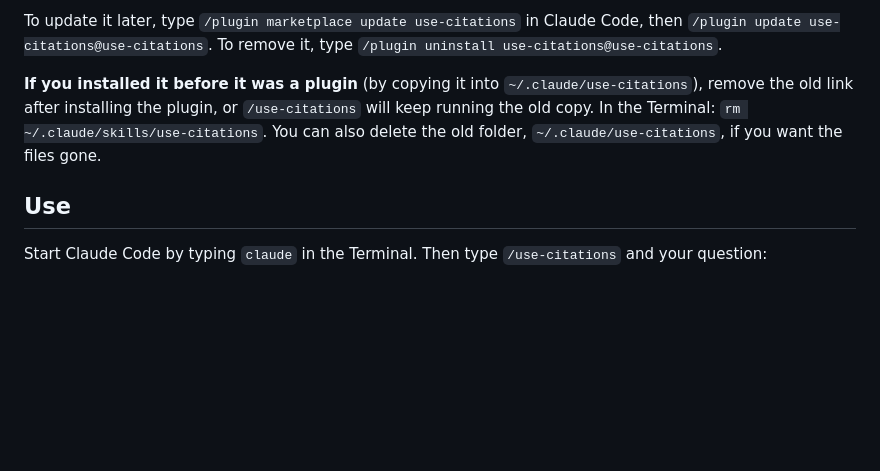
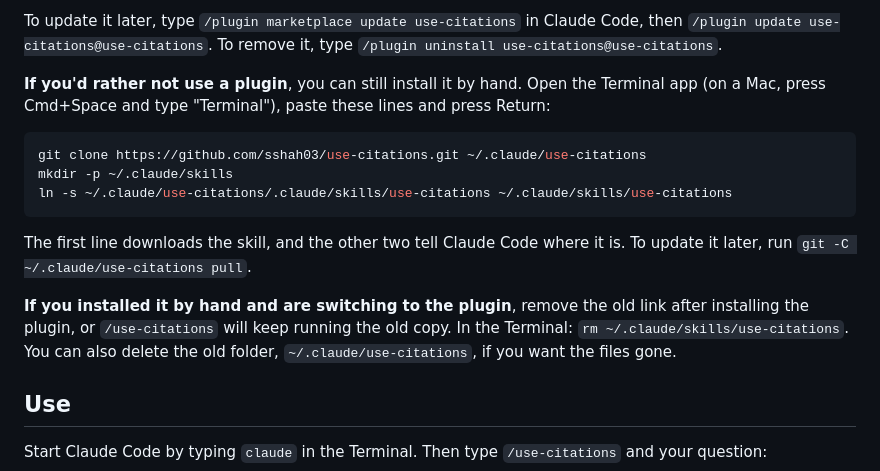
Before and after one commit to sshah03/use-citations, a Markdown page: README.md, the part around the change. Rendered like a GitHub page; blank space fills up the shorter version.

Commit message:
Keep the hand install in the README and AGENTS.md for people who don't want a plugin
It still works as before: the skill hasn't moved, and ${CLAUDE_SKILL_DIR} is filled
in through the link as well.

````diff
--- a/README.md
+++ b/README.md
@@ -43,9 +43,20 @@ To update it later, type `/plugin marketplace update use-citations` in Claude Co
 `/plugin update use-citations@use-citations`. To remove it, type
 `/plugin uninstall use-citations@use-citations`.
 
-**If you installed it before it was a plugin** (by copying it into `~/.claude/use-citations`),
-remove the old link after installing the plugin, or `/use-citations` will keep running the
-old copy. In the Terminal: `rm ~/.claude/skills/use-citations`. You can also delete the old
+**If you'd rather not use a plugin**, you can still install it by hand. Open the Terminal
+app (on a Mac, press Cmd+Space and type "Terminal"), paste these lines and press Return:
+
+```bash
+git clone https://github.com/sshah03/use-citations.git ~/.claude/use-citations
+mkdir -p ~/.claude/skills
+ln -s ~/.claude/use-citations/.claude/skills/use-citations ~/.claude/skills/use-citations
+```
+
+The first line downloads the skill, and the other two tell Claude Code where it is. To
+update it later, run `git -C ~/.claude/use-citations pull`.
+
+**If you installed it by hand and are switching to the plugin**, remove the old link after
+installing the plugin, or `/use-citations` will keep running the old copy. In the Terminal: `rm ~/.claude/skills/use-citations`. You can also delete the old
 folder, `~/.claude/use-citations`, if you want the files gone.
 
 ## Use
````
Also changed, not shown: AGENTS.md (+9 -2 lines).
